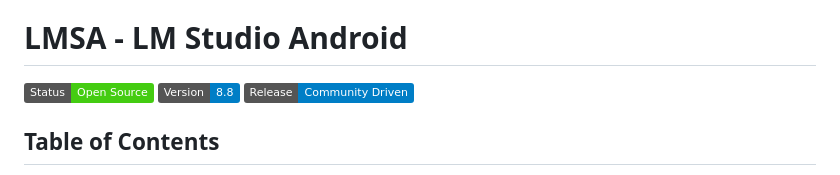
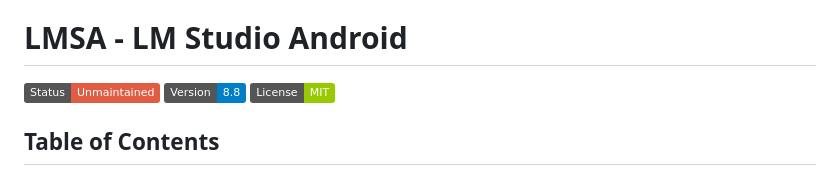
Before and after one commit to techcow2/LMSA, a Markdown page: README.md, the part around the change. GitHub-like rendering; badges without logos.

Commit message:
update badges

```diff
--- a/README.md
+++ b/README.md
@@ -22,9 +22,9 @@ This project is now open-source under the **MIT License**.
 You are free to fork this code, learn from it, maintain it, or even re-launch it under your *own* developer account. By using, downloading, or forking this code, you agree that you are solely responsible for its use and any legal or safety obligations that come with it. The original developer provides this code "as-is" with no warranties and assumes **no liability**.
 
 # LMSA - LM Studio Android
-![Status: Open Source](https://img.shields.io/badge/Status-Open%20Source-brightgreen)
+![Status: Unmaintained](https://img.shields.io/badge/Status-Unmaintained-red)
 ![Version: 8.8](https://img.shields.io/badge/Version-8.8-blue)
-![Release: Community](https://img.shields.io/badge/Release-Community%20Driven-blue)
+![License: MIT](https://img.shields.io/badge/License-MIT-green)
 
 ## Table of Contents
 
```
